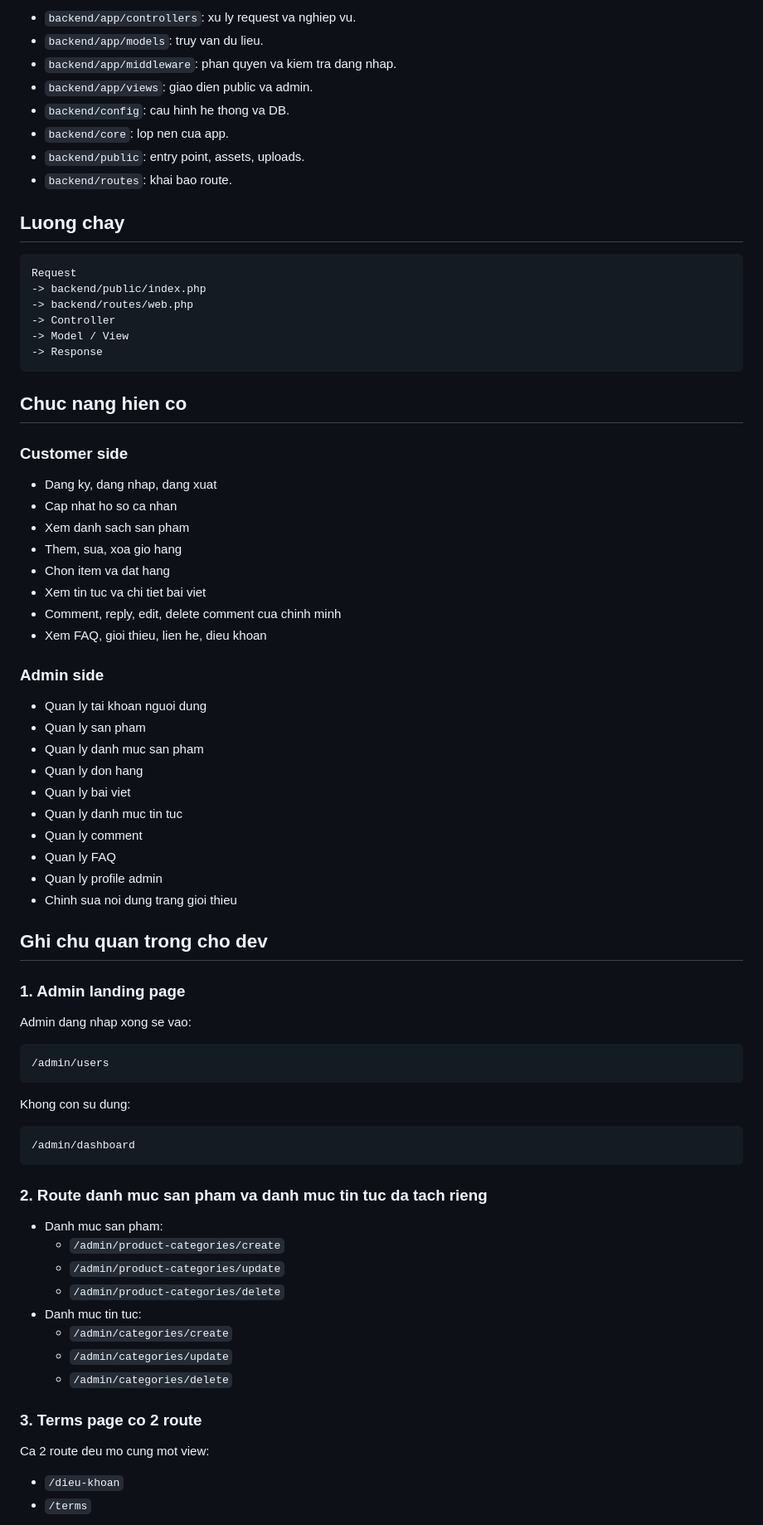
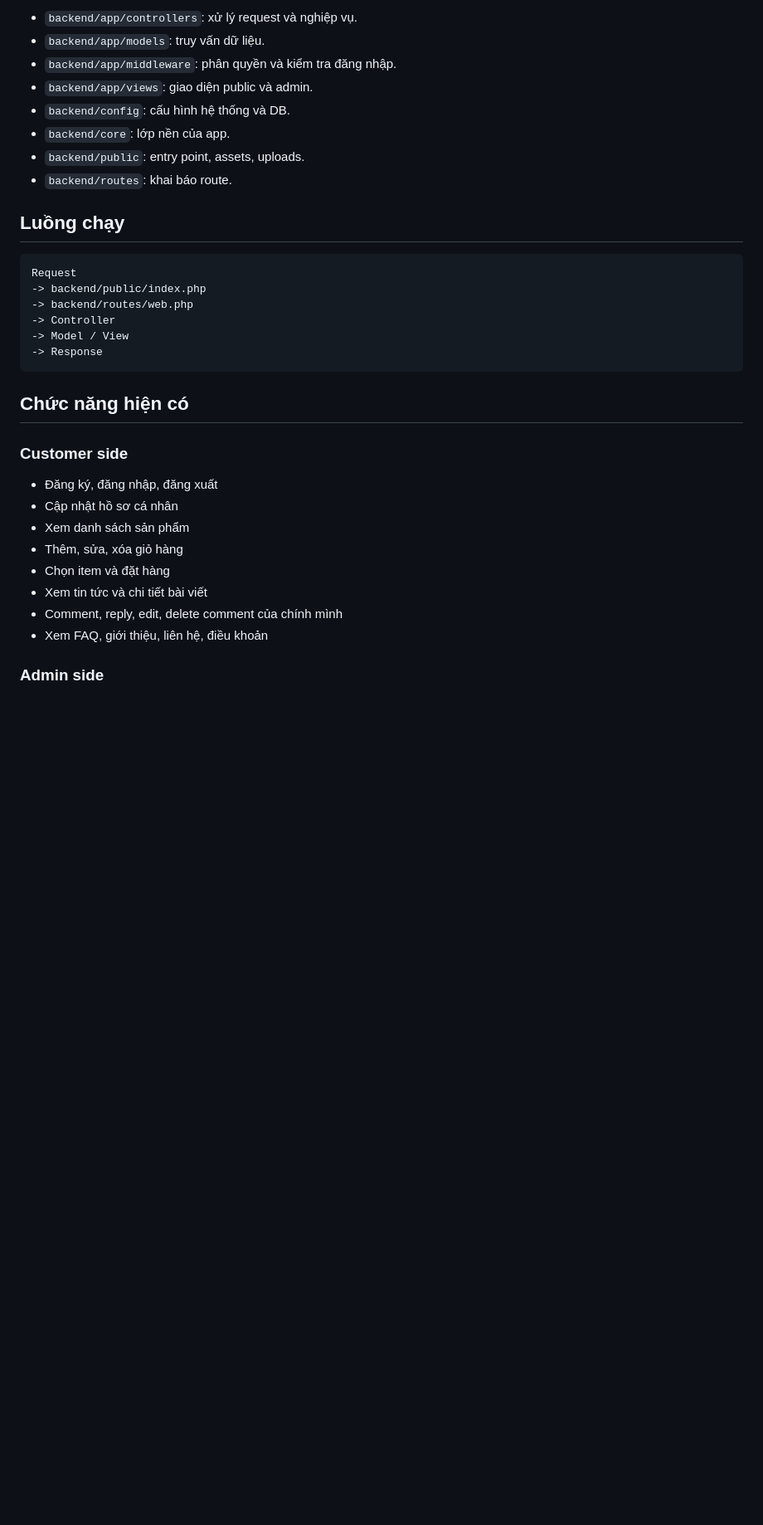
Before and after one commit to dwlong1896/uniphin-coffee-v2, a Markdown page: README.md, the part around one of its changes. Shown at 83% size. Rendered like a GitHub page; blank space fills up the shorter version.

````diff
--- a/README.md
+++ b/README.md
@@ -160,14 +107,14 @@ Y nghia nhanh:
 
-- `backend/app/controllers`: xu ly request va nghiep vu.
-- `backend/app/models`: truy van du lieu.
-- `backend/app/middleware`: phan quyen va kiem tra dang nhap.
-- `backend/app/views`: giao dien public va admin.
-- `backend/config`: cau hinh he thong va DB.
-- `backend/core`: lop nen cua app.
+- `backend/app/controllers`: xử lý request và nghiệp vụ.
+- `backend/app/models`: truy vấn dữ liệu.
+- `backend/app/middleware`: phân quyền và kiểm tra đăng nhập.
+- `backend/app/views`: giao diện public và admin.
+- `backend/config`: cấu hình hệ thống và DB.
+- `backend/core`: lớp nền của app.
 - `backend/public`: entry point, assets, uploads.
-- `backend/routes`: khai bao route.
+- `backend/routes`: khai báo route.
 
-## Luong chay
+## Luồng chạy
 
 ```text
 Request
@@ -178,63 +125,18 @@ Request
 -> Response
 ```
 
-## Chuc nang hien co
+## Chức năng hiện có
 
 ### Customer side
 
-- Dang ky, dang nhap, dang xuat
-- Cap nhat ho so ca nhan
-- Xem danh sach san pham
-- Them, sua, xoa gio hang
-- Chon item va dat hang
-- Xem tin tuc va chi tiet bai viet
-- Comment, reply, edit, delete comment cua chinh minh
-- Xem FAQ, gioi thieu, lien he, dieu khoan
+- Đăng ký, đăng nhập, đăng xuất
+- Cập nhật hồ sơ cá nhân
+- Xem danh sách sản phẩm
+- Thêm, sửa, xóa giỏ hàng
+- Chọn item và đặt hàng
+- Xem tin tức và chi tiết bài viết
+- Comment, reply, edit, delete comment của chính mình
+- Xem FAQ, giới thiệu, liên hệ, điều khoản
 
 ### Admin side
 
-- Quan ly tai khoan nguoi dung
-- Quan ly san pham
-- Quan ly danh muc san pham
-- Quan ly don hang
-- Quan ly bai viet
-- Quan ly danh muc tin tuc
-- Quan ly comment
-- Quan ly FAQ
-- Quan ly profile admin
-- Chinh sua noi dung trang gioi thieu
-
-## Ghi chu quan trong cho dev
-
-### 1. Admin landing page
-
-Admin dang nhap xong se vao:
-
-```text
-/admin/users
-```
-
-Khong con su dung:
-
-```text
-/admin/dashboard
-```
-
-### 2. Route danh muc san pham va danh muc tin tuc da tach rieng
-
-- Danh muc san pham:
-  - `/admin/product-categories/create`
-  - `/admin/product-categories/update`
-  - `/admin/product-categories/delete`
-- Danh muc tin tuc:
-  - `/admin/categories/create`
-  - `/admin/categories/update`
-  - `/admin/categories/delete`
-
-### 3. Terms page co 2 route
-
-Ca 2 route deu mo cung mot view:
-
-- `/dieu-khoan`
-- `/terms`
-
````
Also changed, not shown: other parts of README.md (+41 -129 lines).
